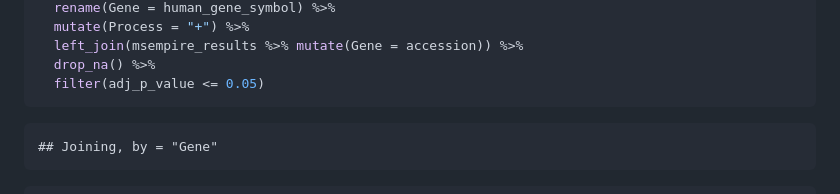
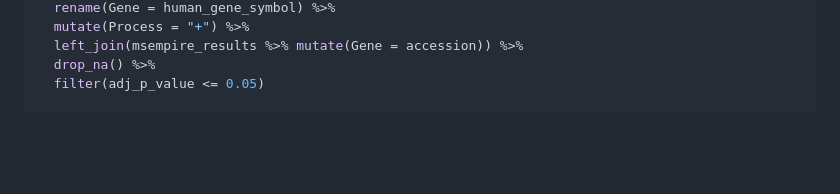
Before and after one commit to bshashikadze/diabetes-lung-omics-paper, a Markdown page: proteomics bioinformatics/README.md, the part around the change. Rendered like a GitHub page; blank space fills up the shorter version.

````diff
--- a/proteomics bioinformatics/README.md
+++ b/proteomics bioinformatics/README.md
@@ -234,11 +234,7 @@ gene_set_ins <- gene_set %>%
   left_join(msempire_results %>% mutate(Gene = accession)) %>%
   drop_na() %>%
   filter(adj_p_value <= 0.05)
-```
 
-    ## Joining, by = "Gene"
-
-``` r
 # plot bubble plot
 ins_dotplot <- ggplot(data = gene_set_ins, mapping = aes(x = Gene, y = gs_exact_source, fill = l2fc, size = -log10(adj_p_value)))+
             geom_point(shape=21)+
````
